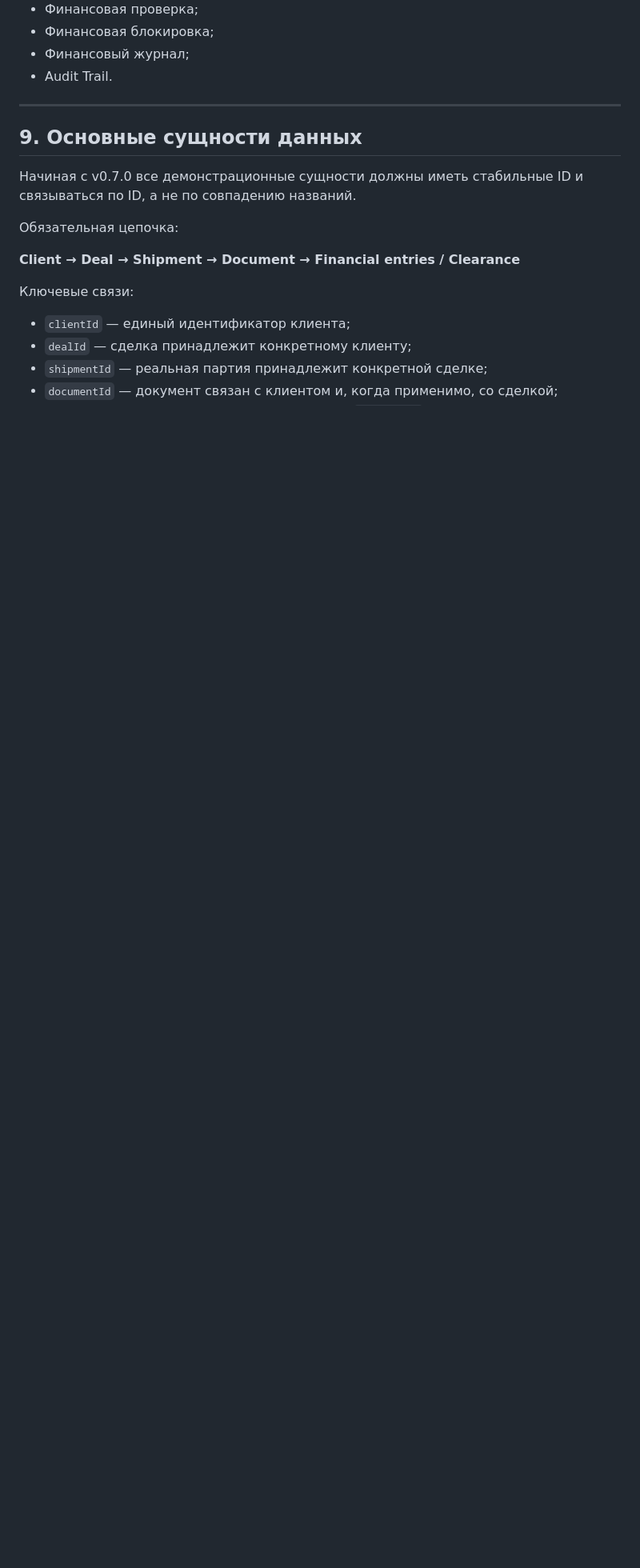
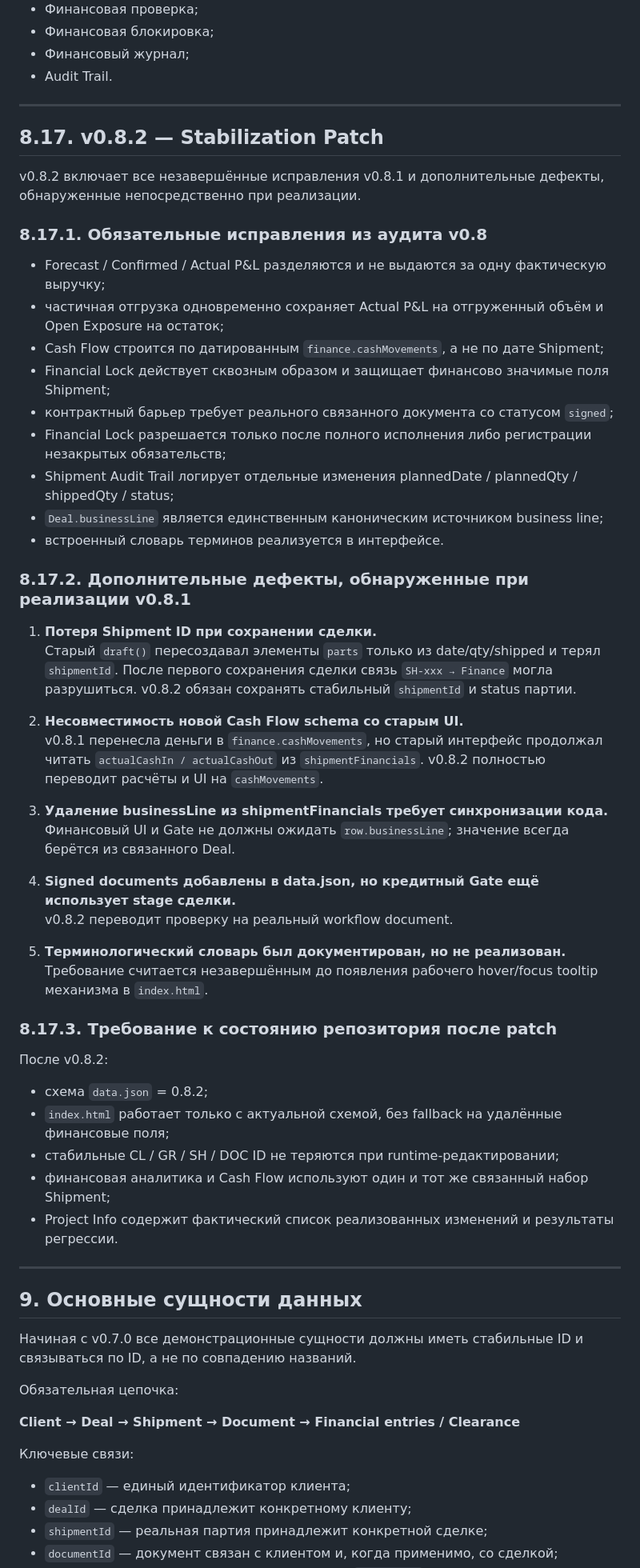
Before and after one commit to Cybercentury/Grain, a Markdown page: PROJECT_INFO.md, the part around one of its changes. Shown at 80% size. Drawn GitHub-style; blank space fills up the shorter version.

Commit message:
docs: define v0.8.2 stabilization scope and v0.8.1 migration defects

```diff
--- a/PROJECT_INFO.md
+++ b/PROJECT_INFO.md
@@ -1069,6 +1069,53 @@ Financial Lock разрешается только если:
 - Финансовая блокировка;
 - Финансовый журнал;
 - Audit Trail.
+
+
+---
+
+
+## 8.17. v0.8.2 — Stabilization Patch
+
+v0.8.2 включает все незавершённые исправления v0.8.1 и дополнительные дефекты, обнаруженные непосредственно при реализации.
+
+### 8.17.1. Обязательные исправления из аудита v0.8
+
+- Forecast / Confirmed / Actual P&L разделяются и не выдаются за одну фактическую выручку;
+- частичная отгрузка одновременно сохраняет Actual P&L на отгруженный объём и Open Exposure на остаток;
+- Cash Flow строится по датированным `finance.cashMovements`, а не по дате Shipment;
+- Financial Lock действует сквозным образом и защищает финансово значимые поля Shipment;
+- контрактный барьер требует реального связанного документа со статусом `signed`;
+- Financial Lock разрешается только после полного исполнения либо регистрации незакрытых обязательств;
+- Shipment Audit Trail логирует отдельные изменения plannedDate / plannedQty / shippedQty / status;
+- `Deal.businessLine` является единственным каноническим источником business line;
+- встроенный словарь терминов реализуется в интерфейсе.
+
+### 8.17.2. Дополнительные дефекты, обнаруженные при реализации v0.8.1
+
+1. **Потеря Shipment ID при сохранении сделки.**
+   Старый `draft()` пересоздавал элементы `parts` только из date/qty/shipped и терял `shipmentId`. После первого сохранения сделки связь `SH-xxx → Finance` могла разрушиться. v0.8.2 обязан сохранять стабильный `shipmentId` и status партии.
+
+2. **Несовместимость новой Cash Flow schema со старым UI.**
+   v0.8.1 перенесла деньги в `finance.cashMovements`, но старый интерфейс продолжал читать `actualCashIn / actualCashOut` из `shipmentFinancials`. v0.8.2 полностью переводит расчёты и UI на `cashMovements`.
+
+3. **Удаление businessLine из shipmentFinancials требует синхронизации кода.**
+   Финансовый UI и Gate не должны ожидать `row.businessLine`; значение всегда берётся из связанного Deal.
+
+4. **Signed documents добавлены в data.json, но кредитный Gate ещё использует stage сделки.**
+   v0.8.2 переводит проверку на реальный workflow document.
+
+5. **Терминологический словарь был документирован, но не реализован.**
+   Требование считается незавершённым до появления рабочего hover/focus tooltip механизма в `index.html`.
+
+### 8.17.3. Требование к состоянию репозитория после patch
+
+После v0.8.2:
+
+- схема `data.json` = 0.8.2;
+- `index.html` работает только с актуальной схемой, без fallback на удалённые финансовые поля;
+- стабильные CL / GR / SH / DOC ID не теряются при runtime-редактировании;
+- финансовая аналитика и Cash Flow используют один и тот же связанный набор Shipment;
+- Project Info содержит фактический список реализованных изменений и результаты регрессии.
 
 
 ---
```
Also changed, not shown: other parts of PROJECT_INFO.md (+19 -2 lines).
